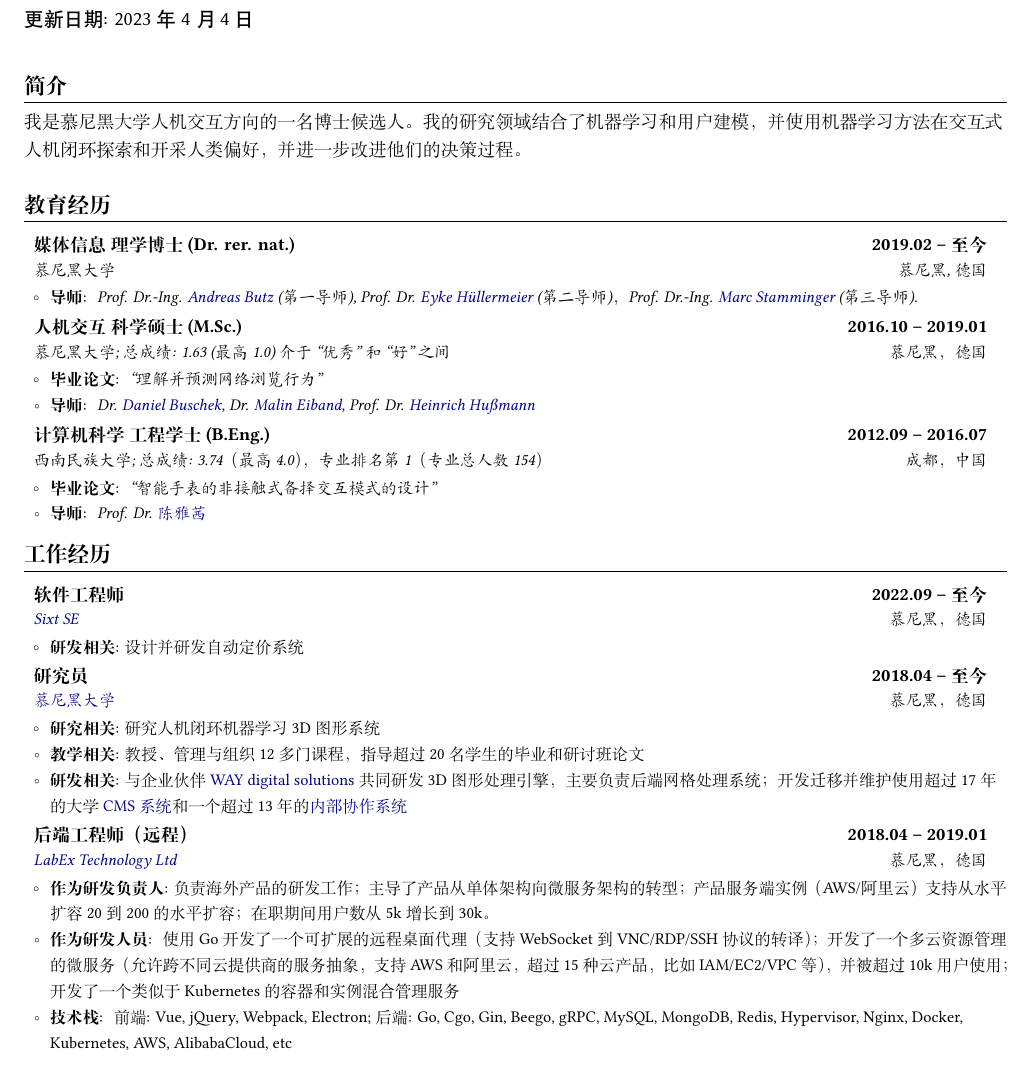
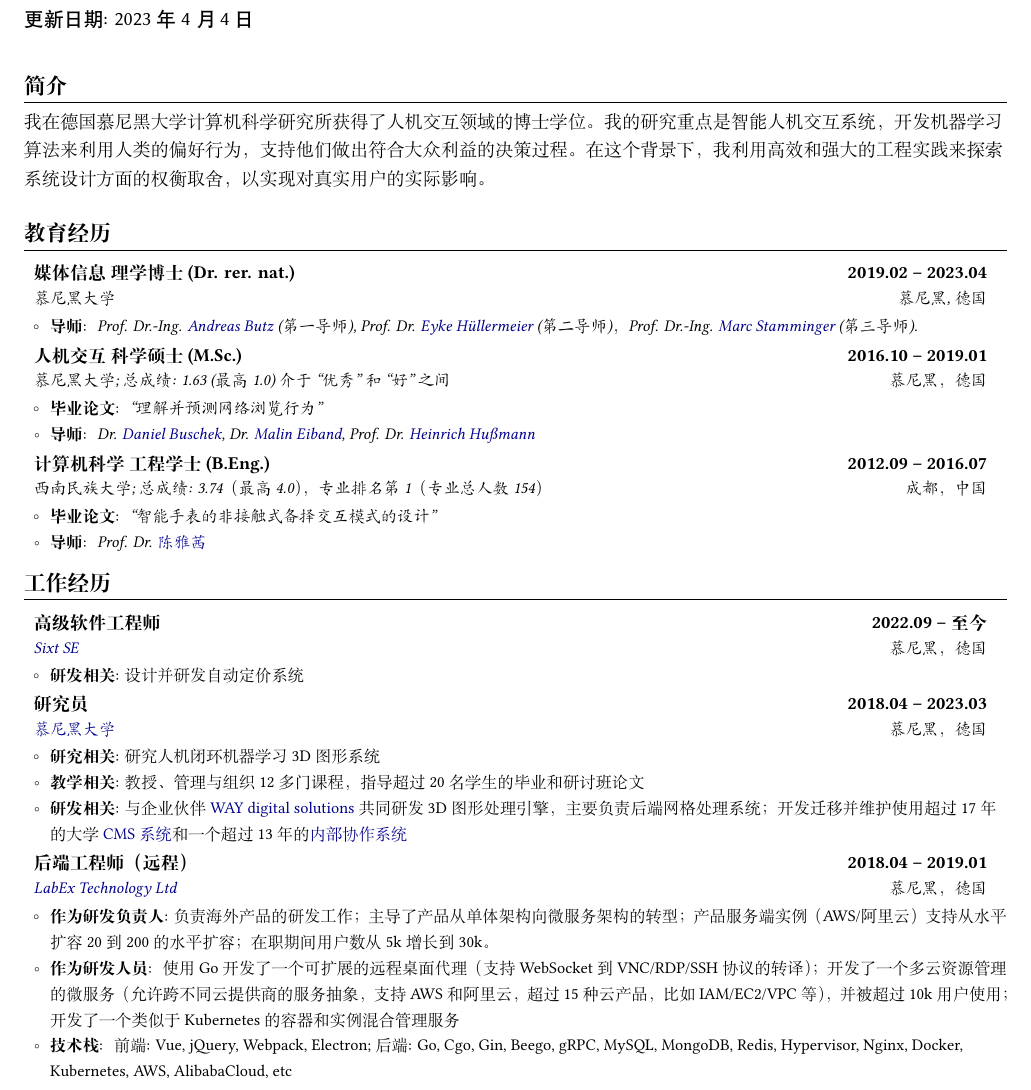
Before and after one commit to changkun/resume, a LaTeX CV (resume/resume.tex, which reads components/about.tex, components/education.tex, components/work.tex): part of page 1 of 2, cut so that both start at the same text. Compiled offline with XeLaTeX; a LaTeX package or settings file that is missing is left out.

Commit message:
all: update

```diff
--- a/components/about.tex
+++ b/components/about.tex
@@ -5,8 +5,8 @@
 }
 \ifthenelse{\boolean{en}} {
 \small
-I am a Ph.D. candidate in human-computer interaction at the Institute of Informatics, LMU Munich (Germany). My \href{https://changkun.de/research}{\underline{research}} focuses on intelligent human-in-the-loop systems and develops machine learning algorithms to exploit human preferential behavior, then support their decision-making process for the greater good. In context, I utilize efficient and robust engineering practices to explore system design trade-offs that can bring actual impact to real users.
+I received a Ph.D. in the field of human-computer interaction at the Institute of Informatics, LMU Munich (Germany). My \href{https://changkun.de/research}{\underline{research}} focuses on intelligent human-in-the-loop systems and develops machine learning algorithms to exploit human preferential behavior, then support their decision-making process for the greater good. In context, I utilize efficient and robust engineering practices to explore system design trade-offs that can bring actual impact to real users.
 }{
 \small
-我是慕尼黑大学人机交互方向的一名博士候选人。我的研究领域结合了机器学习和用户建模，并使用机器学习方法在交互式人机闭环探索和开采人类偏好，并进一步改进他们的决策过程。
+我在德国慕尼黑大学计算机科学研究所获得了人机交互领域的博士学位。我的研究重点是智能人机交互系统，开发机器学习算法来利用人类的偏好行为，支持他们做出符合大众利益的决策过程。在这个背景下，我利用高效和强大的工程实践来探索系统设计方面的权衡取舍，以实现对真实用户的实际影响。
 }
--- a/components/education.tex
+++ b/components/education.tex
@@ -8,13 +8,13 @@
 
 \ifthenelse{\boolean{en}} {
   \resumeSubheading
-    {Ph.D. Candidate Media Informatics (Dr. rer. nat.)}{Feb. 2019 -- Present}
+    {Ph.D. Media Informatics (Dr. rer. nat.)}{Feb. 2019 -- Apr. 2023}
     {LMU Munich}{Munich, Germany}
     \resumeItemListStart
       \resumeItem{Thesis}{
-        \emph{``The Intelligence in the Loop: Empirical Explorations and Reflections''}
+        \emph{``The Intelligence in the Loop: Empirical Explorations and Reflections'', Magna cum Laude}
       }
-      \resumeItem{Advisors}{
+      \resumeItem{Thesis Committee}{
         \emph{
           Prof. Dr.-Ing. \href{https://butz.org}{Andreas Butz} (Erstberichterstatter),
           Prof. Dr. \href{https://www.kiml.ifi.lmu.de/people/professors/huellermeier/index.html}{Eyke Hüllermeier} (Zweitberichterstatter),
@@ -24,7 +24,7 @@
     \resumeItemListEnd
 }{
   \resumeSubheading
-    {媒体信息~理学博士 (Dr. rer. nat.)}{2019.02 -- 至今}
+    {媒体信息~理学博士 (Dr. rer. nat.)}{2019.02 -- 2023.04}
     {慕尼黑大学}{慕尼黑, 德国}
     \resumeItemListStart
       \resumeItem{导师}{
--- a/components/work.tex
+++ b/components/work.tex
@@ -1,19 +1,25 @@
 \ifthenelse{\boolean{en}} {
+  \ifthenelse{\boolean{cv}}{
   \section{\textbf{Professional Experience}}
+  }{
+  \section{\textbf{Recent Professional Experience}}
+  }
 }{
 \section{\textbf{工作经历}}
 }
 \resumeSubHeadingListStartNoLabel
   \ifthenelse{\boolean{en}} {
     \resumeSubheading
-    {Software Development Engineer II}{Sep. 2022 -- Present}
+    {Software Development Engineer III (Senior)}{Sep. 2022 -- Present}
     {\href{https://sixt.com/}{Sixt SE}}{Munich Pullach, Germany}
     \resumeItemListStart
-    \resumeItem{As engineer}{design and developing automated pricing system to support price decisions}
+    \resumeItem{As engineer}{design and developing automated pricing system to support price decisions; making existing systems approx. 300x faster}
+    \resumeItem{Involved techniques}{
+      Go; C++; Python; Kubernetes; Jenkins; Promethues; Postgres; Redis; AWS; etc.}
     \resumeItemListEnd
   }{
     \resumeSubheading
-    {软件工程师}{2022.09 -- 至今}
+    {高级软件工程师}{2022.09 -- 至今}
     {\href{https://sixt.com/}{Sixt SE}}{慕尼黑，德国}
     \resumeItemListStart
     \resumeItem{研发相关}{设计并研发自动定价系统}
@@ -21,7 +27,7 @@
   }
   \ifthenelse{\boolean{en}} {
     \resumeSubheading
-    {Research Associate}{Aprl. 2018 -- Present}
+    {Research Associate}{Aprl. 2018 -- Mar. 2023}
     {\href{https://lmu.de/}{LMU Munich}}{Munich, Germany}
     \resumeItemListStart
     \resumeItem{As researcher}{research on human-in-the-loop machine learning 3D graphics systems}
@@ -31,7 +37,7 @@
     \resumeItemListEnd
   }{
     \resumeSubheading
-    {研究员}{2018.04 -- 至今}
+    {研究员}{2018.04 -- 2023.03}
     {\href{https://lmu.de/}{慕尼黑大学}}{慕尼黑，德国}
     \resumeItemListStart
     \resumeItem{研究相关}{研究人机闭环机器学习 3D 图形系统}
@@ -78,6 +84,7 @@
       Docker, Kubernetes, AWS, AlibabaCloud, etc}
     \resumeItemListEnd
   }
+  \ifthenelse{\boolean{cv}}{
     \ifthenelse{\boolean{en}} {
       \resumeSubheading
       {Fullstack Engineer (Freelance)}{Nov. 2017 -- Mar. 2018}
```
Also changed, not shown: components/header.tex (+2 -2 lines), resume/cv-cn.pdf, resume/cv.pdf, resume/resume-cn.pdf, resume/resume.pdf, components/work.tex (1 more changed lines). Lines whose indentation alone changed are shown as unchanged.
